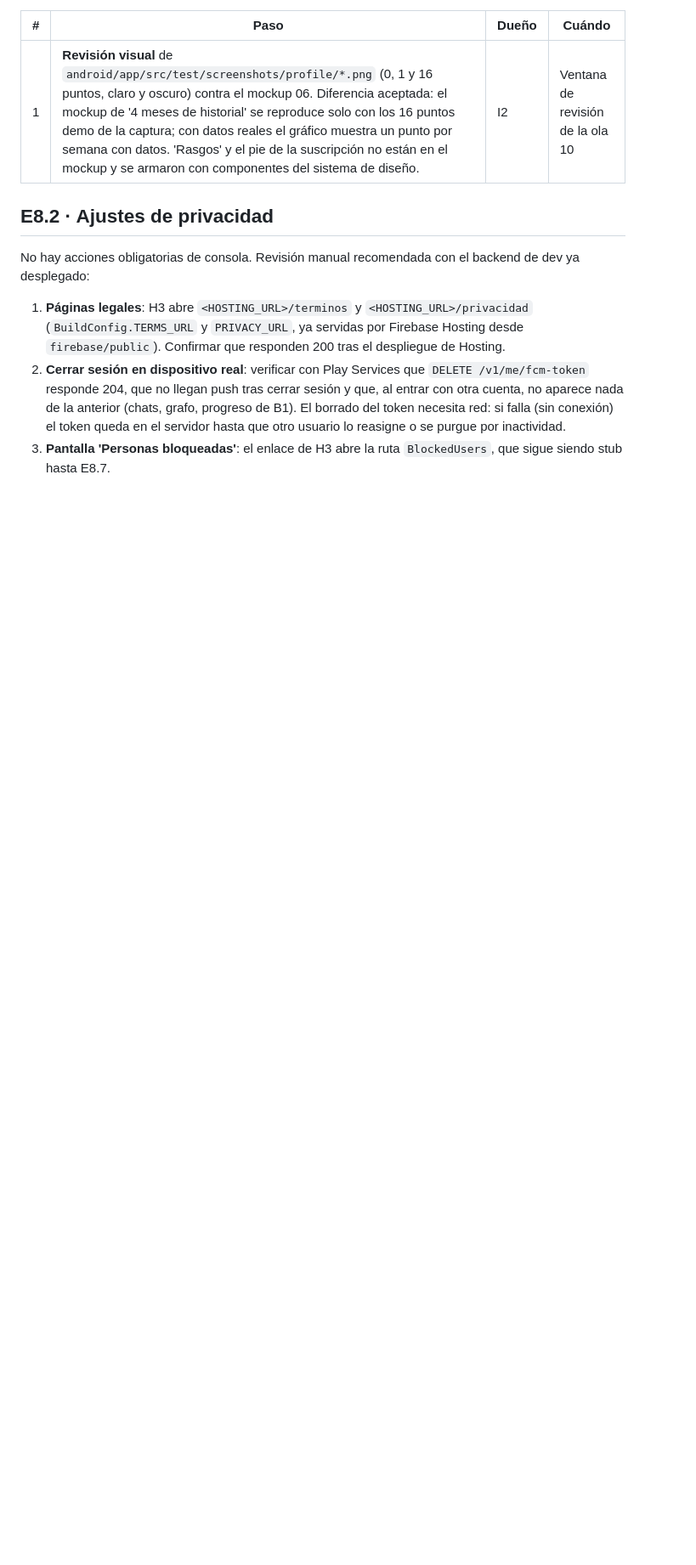
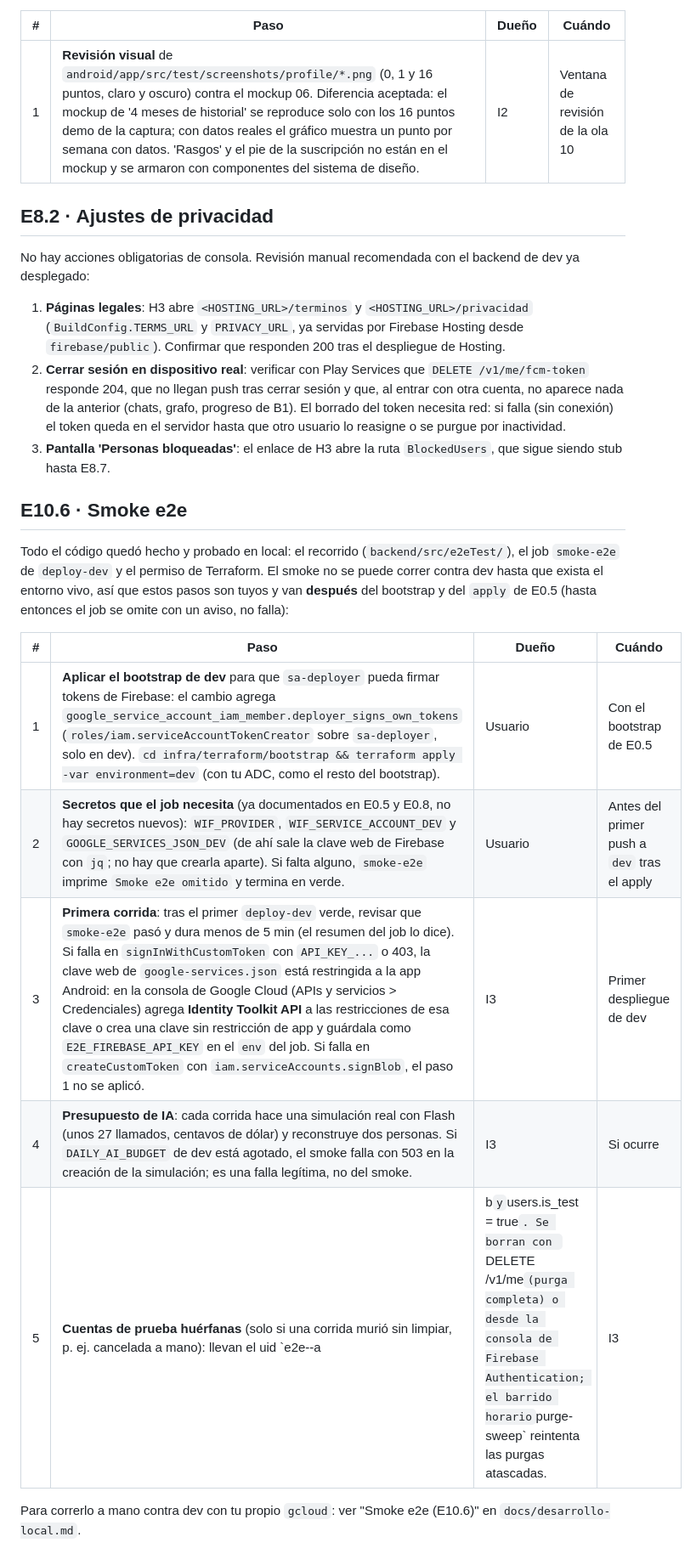
Before and after one commit to RareChimera87/ProyectoFinalTecMovil, a Markdown page: docs/pendientes-humanos.md, the part around the change. Shown at 85% size. GitHub-like rendering; blank space fills up the shorter version.

Commit message:
E10.6 Agrega la documentación del smoke e2e y sus pasos humanos
Co-Authored-By: Claude Fable 5.1 <noreply@anthropic.com>
Claude-Session: https://claude.ai/code/session_01FENWCiQvzV44tff9T6xqNu

```diff
--- a/docs/pendientes-humanos.md
+++ b/docs/pendientes-humanos.md
@@ -959,3 +959,17 @@ No hay acciones obligatorias de consola. Revisión manual recomendada con el bac
    grafo, progreso de B1). El borrado del token necesita red: si falla (sin conexión) el token queda en el servidor
    hasta que otro usuario lo reasigne o se purgue por inactividad.
 3. **Pantalla 'Personas bloqueadas'**: el enlace de H3 abre la ruta `BlockedUsers`, que sigue siendo stub hasta E8.7.
+
+## E10.6 · Smoke e2e
+
+Todo el código quedó hecho y probado en local: el recorrido (`backend/src/e2eTest/`), el job `smoke-e2e` de `deploy-dev` y el permiso de Terraform. El smoke no se puede correr contra dev hasta que exista el entorno vivo, así que estos pasos son tuyos y van **después** del bootstrap y del `apply` de E0.5 (hasta entonces el job se omite con un aviso, no falla):
+
+| # | Paso | Dueño | Cuándo |
+|---|---|---|---|
+| 1 | **Aplicar el bootstrap de dev** para que `sa-deployer` pueda firmar tokens de Firebase: el cambio agrega `google_service_account_iam_member.deployer_signs_own_tokens` (`roles/iam.serviceAccountTokenCreator` sobre `sa-deployer`, solo en dev). `cd infra/terraform/bootstrap && terraform apply -var environment=dev` (con tu ADC, como el resto del bootstrap). | Usuario | Con el bootstrap de E0.5 |
+| 2 | **Secretos que el job necesita** (ya documentados en E0.5 y E0.8, no hay secretos nuevos): `WIF_PROVIDER`, `WIF_SERVICE_ACCOUNT_DEV` y `GOOGLE_SERVICES_JSON_DEV` (de ahí sale la clave web de Firebase con `jq`; no hay que crearla aparte). Si falta alguno, `smoke-e2e` imprime `Smoke e2e omitido` y termina en verde. | Usuario | Antes del primer push a `dev` tras el apply |
+| 3 | **Primera corrida**: tras el primer `deploy-dev` verde, revisar que `smoke-e2e` pasó y dura menos de 5 min (el resumen del job lo dice). Si falla en `signInWithCustomToken` con `API_KEY_...` o 403, la clave web de `google-services.json` está restringida a la app Android: en la consola de Google Cloud (APIs y servicios > Credenciales) agrega **Identity Toolkit API** a las restricciones de esa clave o crea una clave sin restricción de app y guárdala como `E2E_FIREBASE_API_KEY` en el `env` del job. Si falla en `createCustomToken` con `iam.serviceAccounts.signBlob`, el paso 1 no se aplicó. | I3 | Primer despliegue de dev |
+| 4 | **Presupuesto de IA**: cada corrida hace una simulación real con Flash (unos 27 llamados, centavos de dólar) y reconstruye dos personas. Si `DAILY_AI_BUDGET` de dev está agotado, el smoke falla con 503 en la creación de la simulación; es una falla legítima, no del smoke. | I3 | Si ocurre |
+| 5 | **Cuentas de prueba huérfanas** (solo si una corrida murió sin limpiar, p. ej. cancelada a mano): llevan el uid `e2e-<hex>-a|b` y `users.is_test = true`. Se borran con `DELETE /v1/me` (purga completa) o desde la consola de Firebase Authentication; el barrido horario `purge-sweep` reintenta las purgas atascadas. | I3 | Si ocurre |
+
+Para correrlo a mano contra dev con tu propio `gcloud`: ver "Smoke e2e (E10.6)" en `docs/desarrollo-local.md`.
```
Also changed, not shown: docs/desarrollo-local.md (+8 -0 lines).
